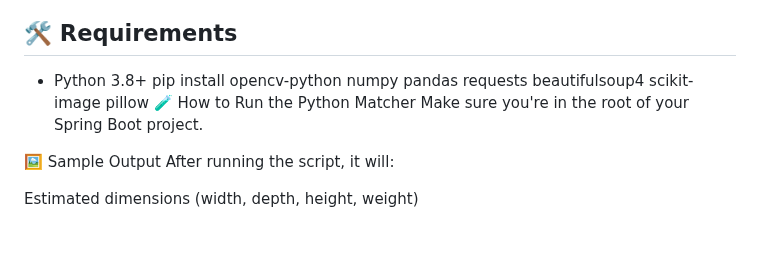
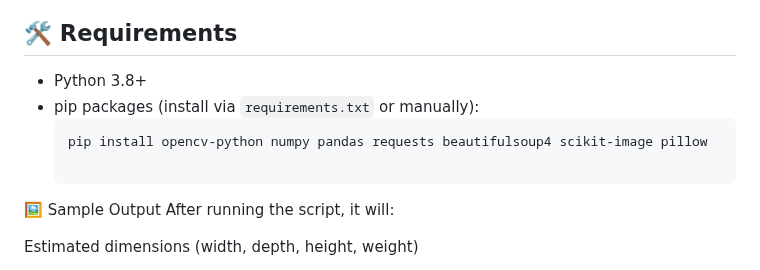
Before and after one commit to siddharth-2408/MigrEase, a Markdown page: README.md, the part around the change. Drawn GitHub-style; blank space fills up the shorter version.

````diff
--- a/README.md
+++ b/README.md
@@ -43,9 +43,9 @@ MigrEase/
 ## 🛠️ Requirements
 
 - Python 3.8+
+- pip packages (install via `requirements.txt` or manually):
+  ```bash
   pip install opencv-python numpy pandas requests beautifulsoup4 scikit-image pillow
-🧪 How to Run the Python Matcher
-Make sure you're in the root of your Spring Boot project.
 
 🖼️ Sample Output
 After running the script, it will:
````
